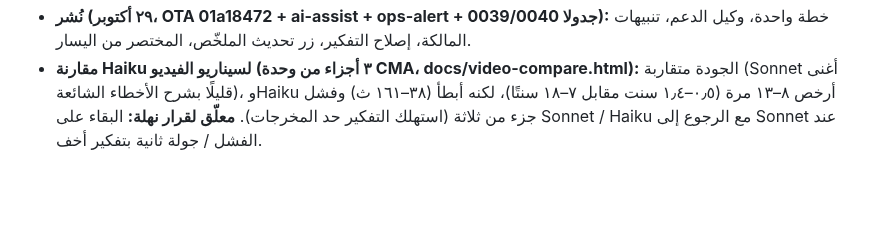
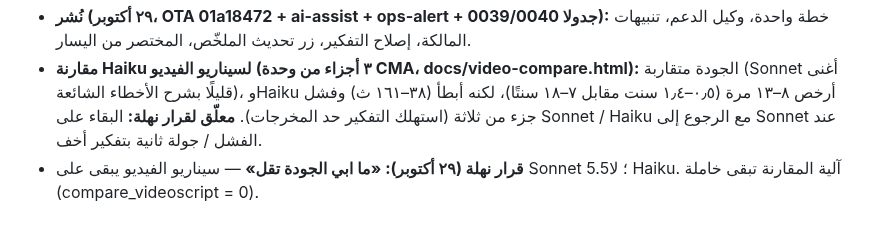
Before and after one commit to nahla90044/voicestudyflow, a Markdown page: DECISIONS.md, the part around the change. GitHub-like rendering; blank space fills up the shorter version.

Commit message:
docs: قرار نهلة — الفيديو يبقى على Sonnet (الجودة أولًا)
Co-Authored-By: Claude Opus 5.5 <noreply@anthropic.com>

```diff
--- a/DECISIONS.md
+++ b/DECISIONS.md
@@ -463,3 +463,4 @@
 - **قرار نهلة («ايوه»، ٢٩ أكتوبر):** خطة واحدة لكل كتاب — «خطة الكتاب» و«جدول المذاكرة» متزامنتان في الحفظ والحذف، والشريحة تفتح نافذة خطة المنهج نفسها، والكتب الحالية تُوحَّد عند فتح منهجها. **مجرَّب على المحاكي (كتاب الفرنسية: الشريحة والجدول وقاعدة البيانات ٢٩ ← ٢٩)، ينتظر النشر.**
 - **نُشر (٢٩ أكتوبر، OTA 01a18472 + ai-assist + ops-alert + جدولا 0039/0040):** خطة واحدة، وكيل الدعم، تنبيهات المالكة، إصلاح التفكير، زر تحديث الملخّص، المختصر من اليسار.
 - **مقارنة Haiku لسيناريو الفيديو (٣ أجزاء من وحدة CMA، docs/video-compare.html):** الجودة متقاربة (Sonnet أغنى قليلًا بشرح الأخطاء الشائعة)، وHaiku أرخص ٨–١٣ مرة (٠٫٥–١٫٤ سنت مقابل ٧–١٨ سنتًا)، لكنه أبطأ (٣٨–١٦١ ث) وفشل جزء من ثلاثة (استهلك التفكير حد المخرجات). **معلّق لقرار نهلة:** البقاء على Sonnet / Haiku مع الرجوع إلى Sonnet عند الفشل / جولة ثانية بتفكير أخف.
+- **قرار نهلة (٢٩ أكتوبر): «ما ابي الجودة تقل»** — سيناريو الفيديو يبقى على Sonnet 5.5؛ لا Haiku. آلية المقارنة تبقى خاملة (compare_videoscript = 0).
```
